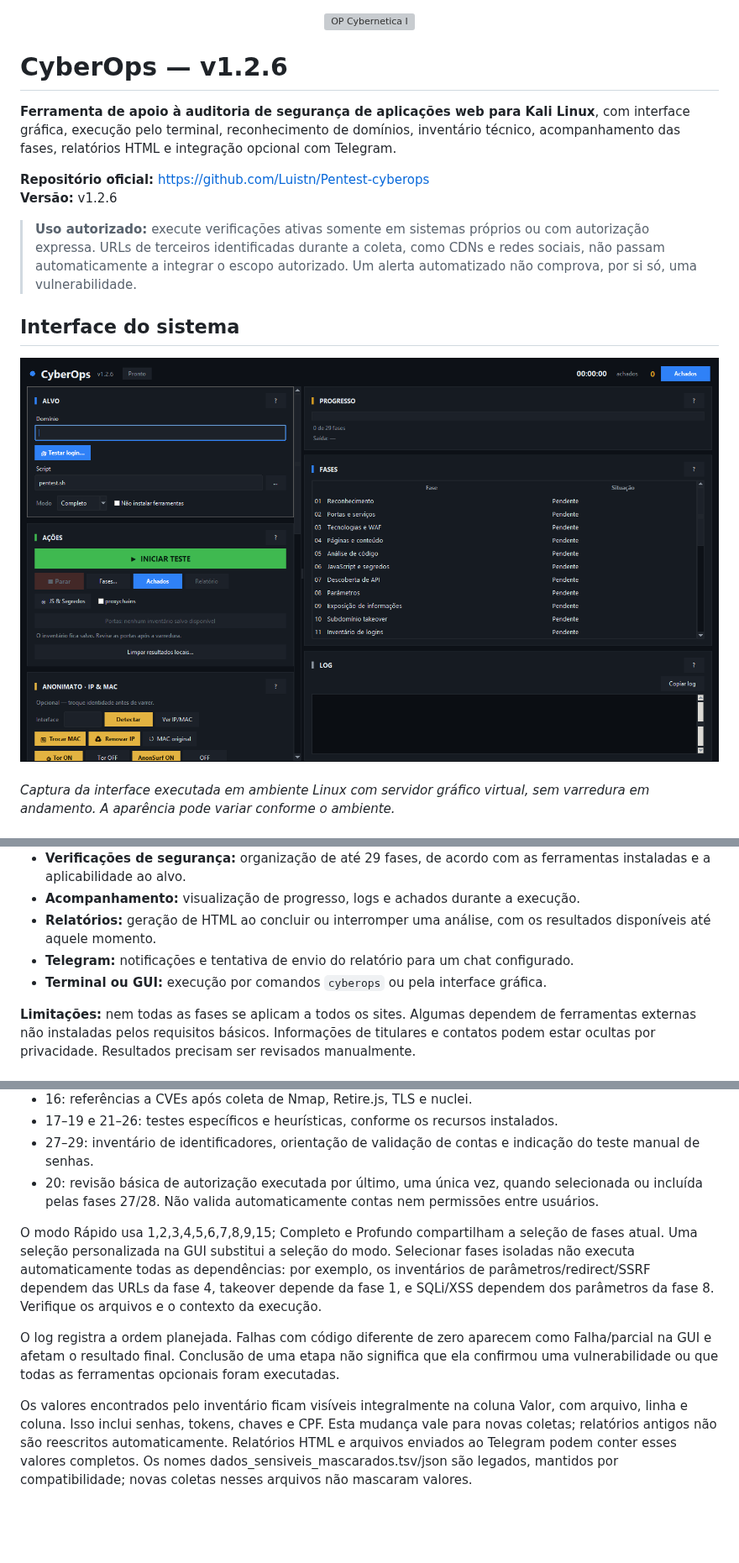
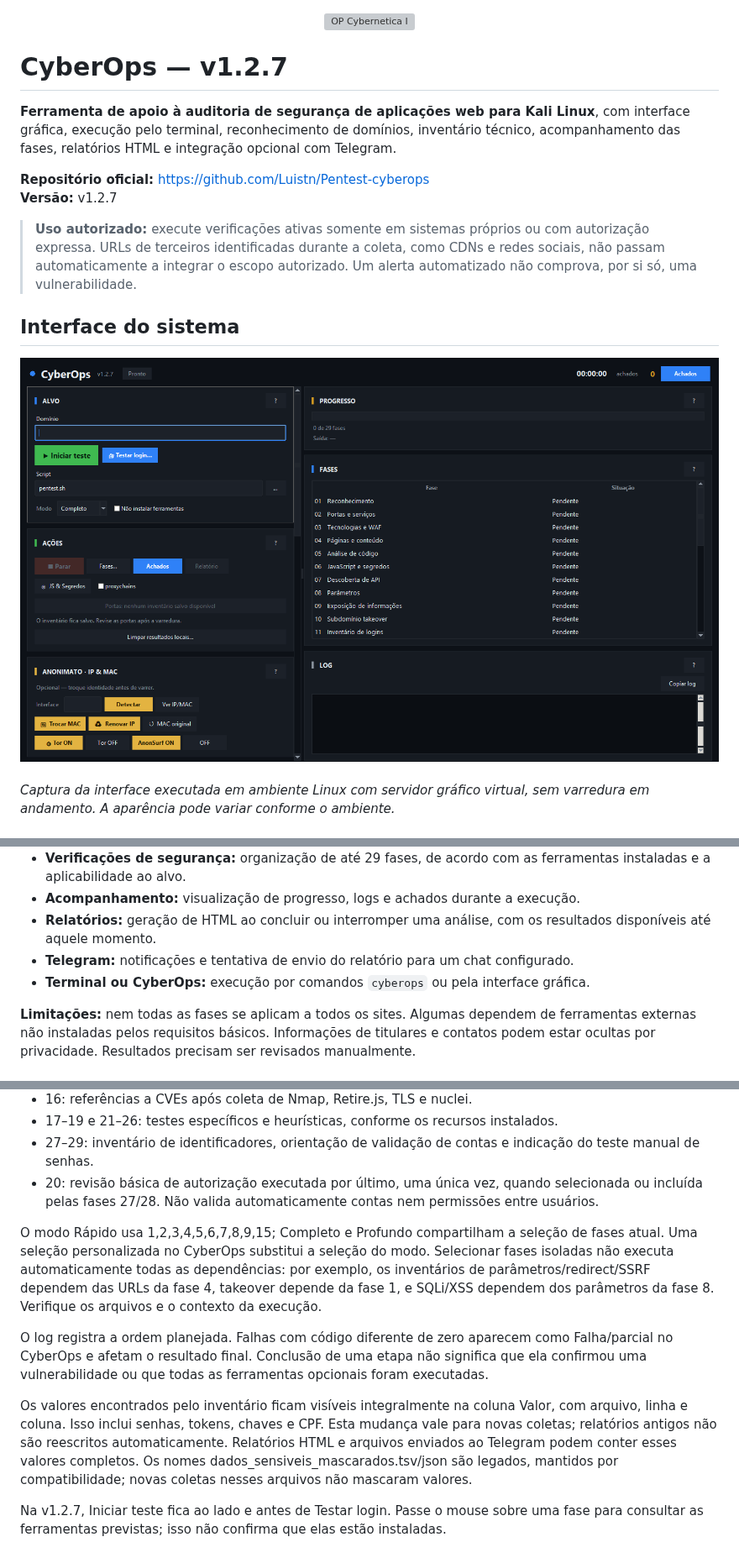
Before and after one commit to Luistn/Cyberpm, a Markdown page: README.md, 3 parts joined by grey strips. Shown at 84% size. Rendered like a GitHub page; pictures changed too: docs/images/interface-real.png; blank space fills up the shorter version; grey boxes are pictures that could not be loaded.

Commit message:
CyberOps v1.2.7: botoes no alvo e dicas de ferramentas por fase

```diff
--- a/README.md
+++ b/README.md
@@ -2,12 +2,12 @@
   <img src="docs/images/banner.svg" alt="OP Cybernetica I" width="100%">
 </p>
 
-# CyberOps — v1.2.6
+# CyberOps — v1.2.7
 
 **Ferramenta de apoio à auditoria de segurança de aplicações web para Kali Linux**, com interface gráfica, execução pelo terminal, reconhecimento de domínios, inventário técnico, acompanhamento das fases, relatórios HTML e integração opcional com Telegram.
 
 **Repositório oficial:** https://github.com/Luistn/Pentest-cyberops
-**Versão:** v1.2.6
+**Versão:** v1.2.7
 
 > **Uso autorizado:** execute verificações ativas somente em sistemas próprios ou com autorização expressa. URLs de terceiros identificadas durante a coleta, como CDNs e redes sociais, não passam automaticamente a integrar o escopo autorizado. Um alerta automatizado não comprova, por si só, uma vulnerabilidade.
 
@@ -27,7 +27,7 @@ O **OP Cybernetica I** reúne em uma interface única recursos de apoio à anál
 - **Acompanhamento:** visualização de progresso, logs e achados durante a execução.
 - **Relatórios:** geração de HTML ao concluir ou interromper uma análise, com os resultados disponíveis até aquele momento.
 - **Telegram:** notificações e tentativa de envio do relatório para um chat configurado.
-- **Terminal ou GUI:** execução por comandos `cyberops` ou pela interface gráfica.
+- **Terminal ou CyberOps:** execução por comandos `cyberops` ou pela interface gráfica.
 
 **Limitações:** nem todas as fases se aplicam a todos os sites. Algumas dependem de ferramentas externas não instaladas pelos requisitos básicos. Informações de titulares e contatos podem estar ocultas por privacidade. Resultados precisam ser revisados manualmente.
 
@@ -254,8 +253,11 @@ Os IDs públicos 1–29 permanecem estáveis. As funções e pastas internas usa
 - 27–29: inventário de identificadores, orientação de validação de contas e indicação do teste manual de senhas.
 - 20: revisão básica de autorização executada por último, uma única vez, quando selecionada ou incluída pelas fases 27/28. Não valida automaticamente contas nem permissões entre usuários.
 
-O modo Rápido usa 1,2,3,4,5,6,7,8,9,15; Completo e Profundo compartilham a seleção de fases atual. Uma seleção personalizada na GUI substitui a seleção do modo. Selecionar fases isoladas não executa automaticamente todas as dependências: por exemplo, os inventários de parâmetros/redirect/SSRF dependem das URLs da fase 4, takeover depende da fase 1, e SQLi/XSS dependem dos parâmetros da fase 8. Verifique os arquivos e o contexto da execução.
+O modo Rápido usa 1,2,3,4,5,6,7,8,9,15; Completo e Profundo compartilham a seleção de fases atual. Uma seleção personalizada no CyberOps substitui a seleção do modo. Selecionar fases isoladas não executa automaticamente todas as dependências: por exemplo, os inventários de parâmetros/redirect/SSRF dependem das URLs da fase 4, takeover depende da fase 1, e SQLi/XSS dependem dos parâmetros da fase 8. Verifique os arquivos e o contexto da execução.
 
-O log registra a ordem planejada. Falhas com código diferente de zero aparecem como Falha/parcial na GUI e afetam o resultado final. Conclusão de uma etapa não significa que ela confirmou uma vulnerabilidade ou que todas as ferramentas opcionais foram executadas.
+O log registra a ordem planejada. Falhas com código diferente de zero aparecem como Falha/parcial no CyberOps e afetam o resultado final. Conclusão de uma etapa não significa que ela confirmou uma vulnerabilidade ou que todas as ferramentas opcionais foram executadas.
 
 Os valores encontrados pelo inventário ficam visíveis integralmente na coluna Valor, com arquivo, linha e coluna. Isso inclui senhas, tokens, chaves e CPF. Esta mudança vale para novas coletas; relatórios antigos não são reescritos automaticamente. Relatórios HTML e arquivos enviados ao Telegram podem conter esses valores completos. Os nomes dados_sensiveis_mascarados.tsv/json são legados, mantidos por compatibilidade; novas coletas nesses arquivos não mascaram valores.
+
+
+Na v1.2.7, Iniciar teste fica ao lado e antes de Testar login. Passe o mouse sobre uma fase para consultar as ferramentas previstas; isso não confirma que elas estão instaladas.
```
Also changed, not shown: other parts of README.md (+1 -2 lines), CHANGELOG.md (+10 -0 lines), docs/CAPTURAS.md (+1 -1 lines), docs/RELEASE_v1.2.7.md (added, +8 -0 lines), docs/images/login-real.png, docs/images/telegram-real.png, 5 other files.
